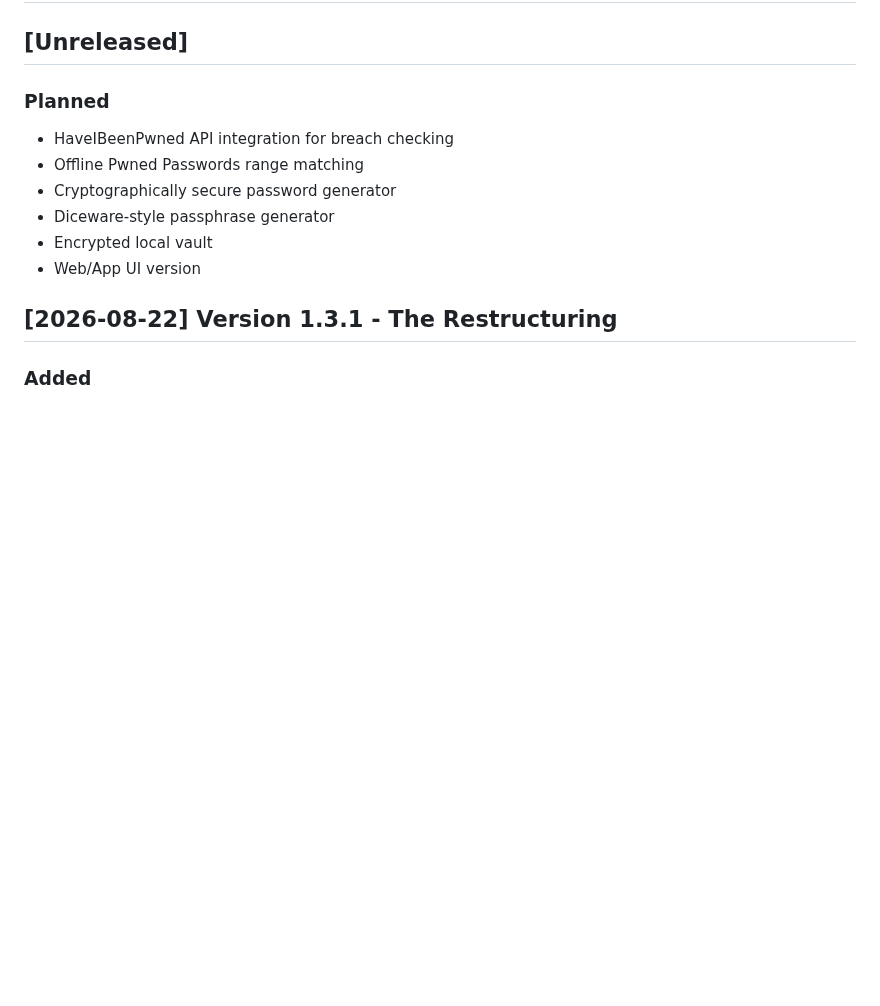
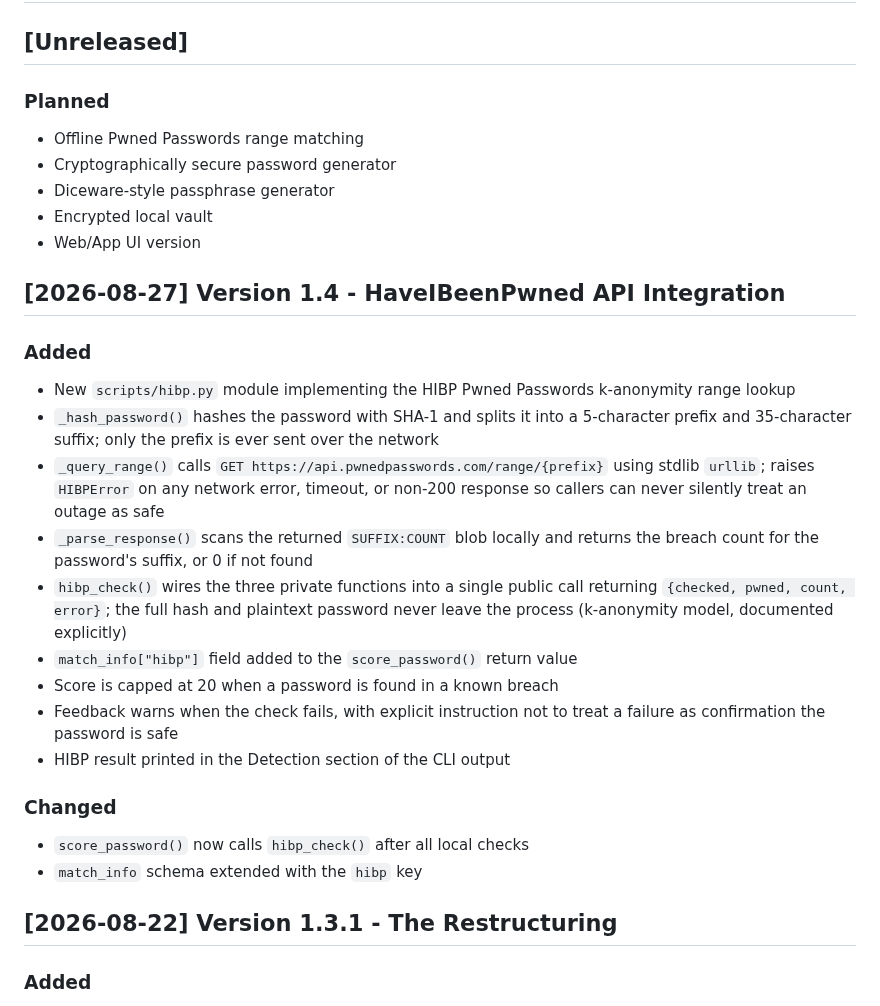
Before and after one commit to AnelkaCH/2026Project-Password-Strength-Checker, a Markdown page: CHANGELOG.md, the part around the change. GitHub-like rendering; blank space fills up the shorter version.

```diff
--- a/CHANGELOG.md
+++ b/CHANGELOG.md
@@ -3,12 +3,28 @@
 ## [Unreleased]
 
 ### Planned
-- HaveIBeenPwned API integration for breach checking
 - Offline Pwned Passwords range matching
 - Cryptographically secure password generator
 - Diceware-style passphrase generator
 - Encrypted local vault
 - Web/App UI version
+
+## [2026-08-27] Version 1.4 - HaveIBeenPwned API Integration
+
+### Added
+- New `scripts/hibp.py` module implementing the HIBP Pwned Passwords k-anonymity range lookup
+- `_hash_password()` hashes the password with SHA-1 and splits it into a 5-character prefix and 35-character suffix; only the prefix is ever sent over the network
+- `_query_range()` calls `GET https://api.pwnedpasswords.com/range/{prefix}` using stdlib `urllib`; raises `HIBPError` on any network error, timeout, or non-200 response so callers can never silently treat an outage as safe
+- `_parse_response()` scans the returned `SUFFIX:COUNT` blob locally and returns the breach count for the password's suffix, or 0 if not found
+- `hibp_check()` wires the three private functions into a single public call returning `{checked, pwned, count, error}`; the full hash and plaintext password never leave the process (k-anonymity model, documented explicitly)
+- `match_info["hibp"]` field added to the `score_password()` return value
+- Score is capped at 20 when a password is found in a known breach
+- Feedback warns when the check fails, with explicit instruction not to treat a failure as confirmation the password is safe
+- HIBP result printed in the Detection section of the CLI output
+
+### Changed
+- `score_password()` now calls `hibp_check()` after all local checks
+- `match_info` schema extended with the `hibp` key
 
 ## [2026-08-22] Version 1.3.1 - The Restructuring
 
```
Also changed, not shown: ARCHITECTURE.md (+16 -1 lines), README.md (+8 -1 lines), documentation/bad_password.png, documentation/good_password.png.
